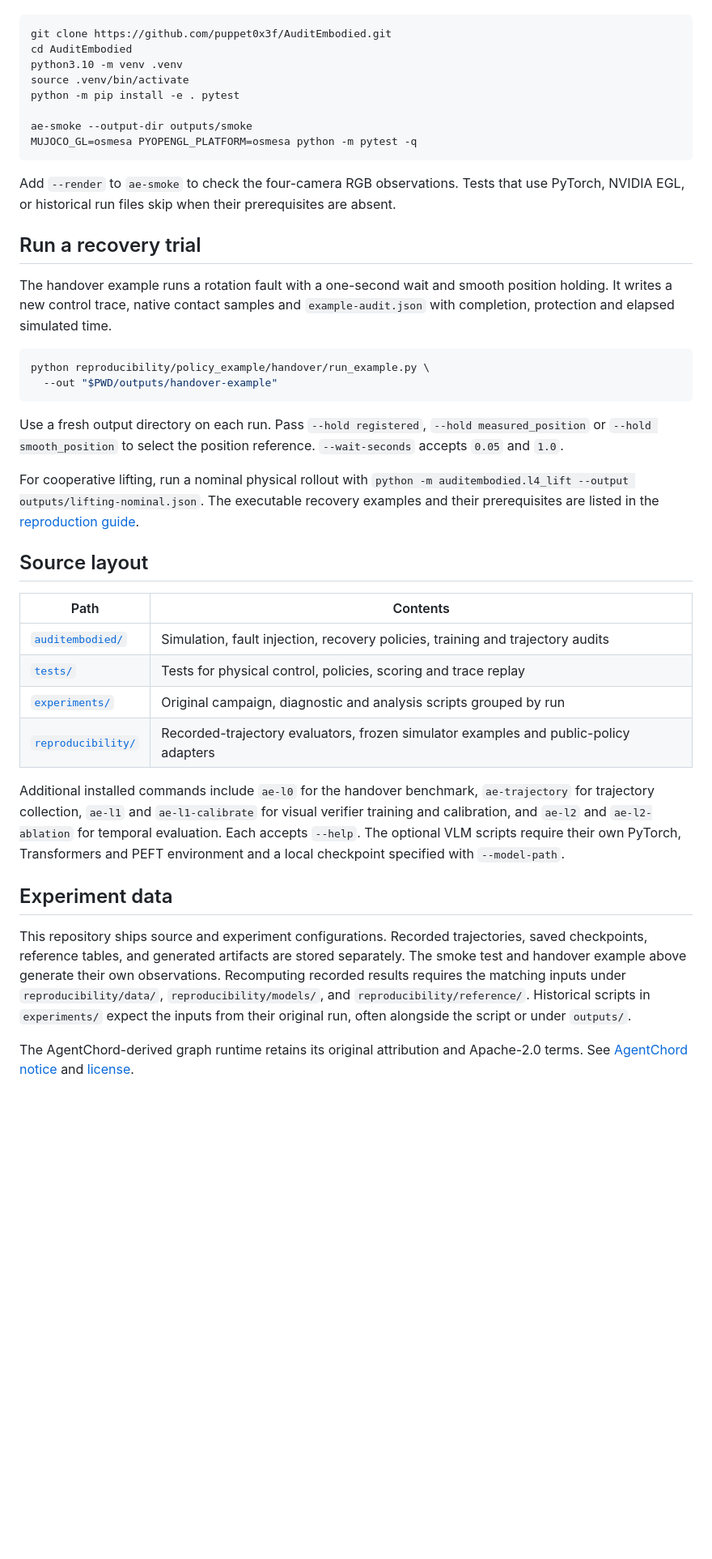
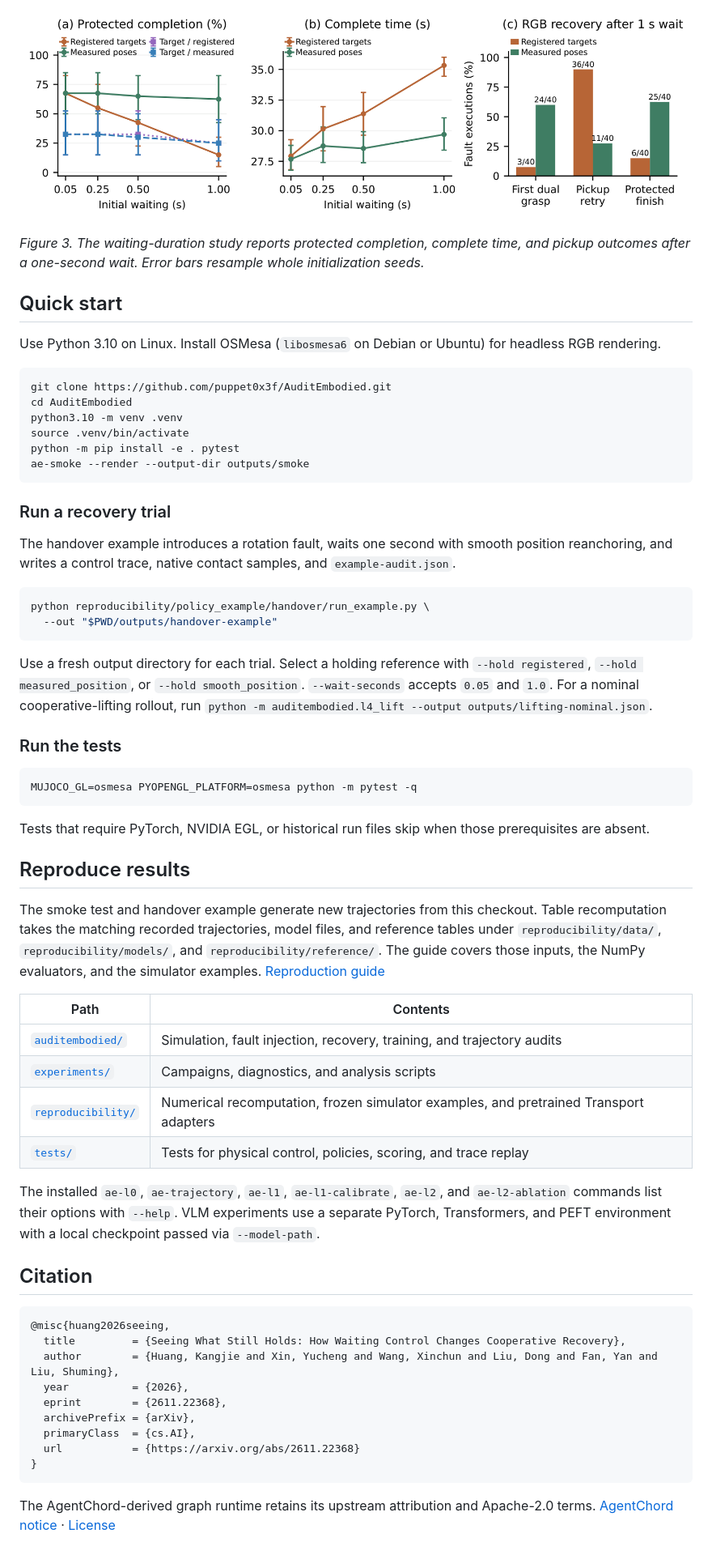
Before and after one commit to puppet0x3f/AuditEmbodied, a Markdown page: README.md, the part around one of its changes. Shown at 81% size. GitHub-like rendering; pictures changed too: docs/figures/waiting-duration.png (added); blank space fills up the shorter version.

Commit message:
Showcase the AuditEmbodied paper in bilingual READMEs

````diff
--- a/README.md
+++ b/README.md
@@ -10,3 +42,10 @@ Use Python 3.10 on Linux for the validated simulator setup. Install the OSMesa r
+[![Protected completion and full recovery cost across four waiting durations](docs/figures/waiting-duration.png)](docs/figures/waiting-duration.png)
+
+*Figure 3. The waiting-duration study reports protected completion, complete time, and pickup outcomes after a one-second wait. Error bars resample whole initialization seeds.*
+
+## Quick start
+
+Use Python 3.10 on Linux. Install OSMesa (`libosmesa6` on Debian or Ubuntu) for headless RGB rendering.
 
 ```bash
 git clone https://github.com/puppet0x3f/AuditEmbodied.git
@@ -14,39 +53,53 @@ cd AuditEmbodied
 python3.10 -m venv .venv
 source .venv/bin/activate
 python -m pip install -e . pytest
-
-ae-smoke --output-dir outputs/smoke
-MUJOCO_GL=osmesa PYOPENGL_PLATFORM=osmesa python -m pytest -q
+ae-smoke --render --output-dir outputs/smoke
 ```
 
-Add `--render` to `ae-smoke` to check the four-camera RGB observations. Tests that use PyTorch, NVIDIA EGL, or historical run files skip when their prerequisites are absent.
+### Run a recovery trial
 
-## Run a recovery trial
-
-The handover example runs a rotation fault with a one-second wait and smooth position holding. It writes a new control trace, native contact samples and `example-audit.json` with completion, protection and elapsed simulated time.
+The handover example introduces a rotation fault, waits one second with smooth position reanchoring, and writes a control trace, native contact samples, and `example-audit.json`.
 
 ```bash
 python reproducibility/policy_example/handover/run_example.py \
   --out "$PWD/outputs/handover-example"
 ```
 
-Use a fresh output directory on each run. Pass `--hold registered`, `--hold measured_position` or `--hold smooth_position` to select the position reference. `--wait-seconds` accepts `0.05` and `1.0`.
+Use a fresh output directory for each trial. Select a holding reference with `--hold registered`, `--hold measured_position`, or `--hold smooth_position`. `--wait-seconds` accepts `0.05` and `1.0`. For a nominal cooperative-lifting rollout, run `python -m auditembodied.l4_lift --output outputs/lifting-nominal.json`.
 
-For cooperative lifting, run a nominal physical rollout with `python -m auditembodied.l4_lift --output outputs/lifting-nominal.json`. The executable recovery examples and their prerequisites are listed in the [reproduction guide](reproducibility/README.md).
+### Run the tests
 
-## Source layout
+```bash
+MUJOCO_GL=osmesa PYOPENGL_PLATFORM=osmesa python -m pytest -q
+```
+
+Tests that require PyTorch, NVIDIA EGL, or historical run files skip when those prerequisites are absent.
+
+## Reproduce results
+
+The smoke test and handover example generate new trajectories from this checkout. Table recomputation takes the matching recorded trajectories, model files, and reference tables under `reproducibility/data/`, `reproducibility/models/`, and `reproducibility/reference/`. The guide covers those inputs, the NumPy evaluators, and the simulator examples. [Reproduction guide](reproducibility/README.md)
 
 | Path | Contents |
 | --- | --- |
-| [`auditembodied/`](auditembodied/) | Simulation, fault injection, recovery policies, training and trajectory audits |
-| [`tests/`](tests/) | Tests for physical control, policies, scoring and trace replay |
-| [`experiments/`](experiments/) | Original campaign, diagnostic and analysis scripts grouped by run |
-| [`reproducibility/`](reproducibility/) | Recorded-trajectory evaluators, frozen simulator examples and public-policy adapters |
+| [`auditembodied/`](auditembodied/) | Simulation, fault injection, recovery, training, and trajectory audits |
+| [`experiments/`](experiments/) | Campaigns, diagnostics, and analysis scripts |
+| [`reproducibility/`](reproducibility/) | Numerical recomputation, frozen simulator examples, and pretrained Transport adapters |
+| [`tests/`](tests/) | Tests for physical control, policies, scoring, and trace replay |
 
-Additional installed commands include `ae-l0` for the handover benchmark, `ae-trajectory` for trajectory collection, `ae-l1` and `ae-l1-calibrate` for visual verifier training and calibration, and `ae-l2` and `ae-l2-ablation` for temporal evaluation. Each accepts `--help`. The optional VLM scripts require their own PyTorch, Transformers and PEFT environment and a local checkpoint specified with `--model-path`.
+The installed `ae-l0`, `ae-trajectory`, `ae-l1`, `ae-l1-calibrate`, `ae-l2`, and `ae-l2-ablation` commands list their options with `--help`. VLM experiments use a separate PyTorch, Transformers, and PEFT environment with a local checkpoint passed via `--model-path`.
 
-## Experiment data
+## Citation
 
-This repository ships source and experiment configurations. Recorded trajectories, saved checkpoints, reference tables, and generated artifacts are stored separately. The smoke test and handover example above generate their own observations. Recomputing recorded results requires the matching inputs under `reproducibility/data/`, `reproducibility/models/`, and `reproducibility/reference/`. Historical scripts in `experiments/` expect the inputs from their original run, often alongside the script or under `outputs/`.
+```bibtex
+@misc{huang2026seeing,
+  title         = {Seeing What Still Holds: How Waiting Control Changes Cooperative Recovery},
+  author        = {Huang, Kangjie and Xin, Yucheng and Wang, Xinchun and Liu, Dong and Fan, Yan and Liu, Shuming},
+  year          = {2026},
+  eprint        = {2611.22368},
+  archivePrefix = {arXiv},
+  primaryClass  = {cs.AI},
+  url           = {https://arxiv.org/abs/2611.22368}
+}
+```
 
-The AgentChord-derived graph runtime retains its original attribution and Apache-2.0 terms. See [AgentChord notice](third_party/AgentChord-NOTICE.md) and [license](third_party/AgentChord-LICENSE).
+The AgentChord-derived graph runtime retains its upstream attribution and Apache-2.0 terms. [AgentChord notice](third_party/AgentChord-NOTICE.md) · [License](third_party/AgentChord-LICENSE)
````
Also changed, not shown: other parts of README.md (+36 -4 lines), README.zh-CN.md (added, +105 -0 lines), docs/figures/execution-error.png (added), docs/figures/paired-evaluation.png (added).
